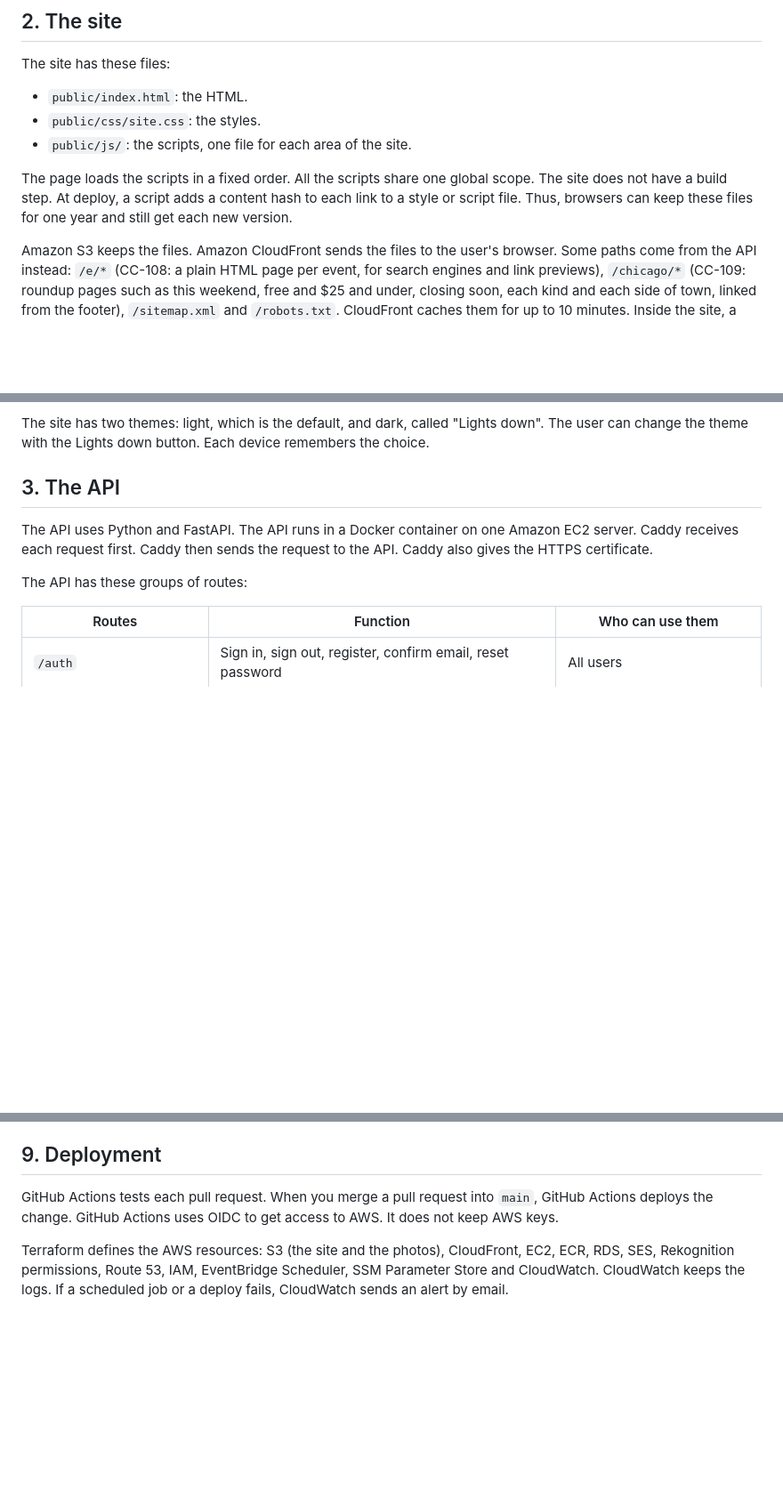
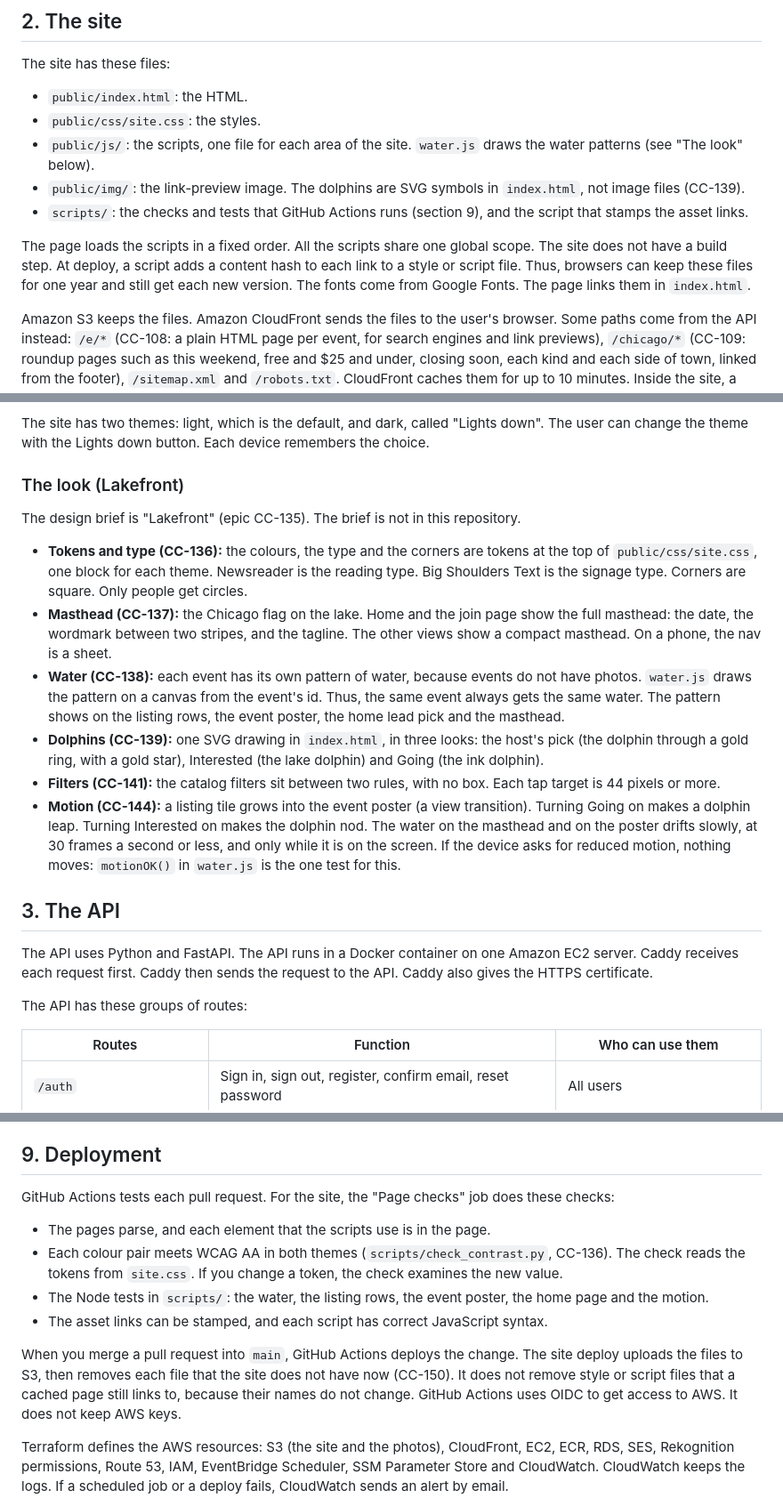
Before and after one commit to karrkode/cc-site, a Markdown page: ARCHITECTURE.md, 3 parts joined by grey strips. Shown at 89% size. Rendered like a GitHub page; blank space fills up the shorter version.

Commit message:
Docs: ARCHITECTURE.md covers the Lakefront stories (#104)
Adds "The look (Lakefront)" to section 2: tokens and type, masthead, water,
dolphins, filters and motion (CC-136 to CC-144). Describes Home as a front
page, lists public/img and scripts/, and in section 9 lists the site's page
checks and the deploy's removal of old files (CC-150).

Co-authored-by: Claude Opus 5.5 <noreply@anthropic.com>

```diff
--- a/ARCHITECTURE.md
+++ b/ARCHITECTURE.md
@@ -34,11 +34,14 @@ Each part has its own repository on GitHub.
 The site has these files:
 - `public/index.html`: the HTML.
 - `public/css/site.css`: the styles.
-- `public/js/`: the scripts, one file for each area of the site.
+- `public/js/`: the scripts, one file for each area of the site. `water.js` draws the water patterns (see "The look" below).
+- `public/img/`: the link-preview image. The dolphins are SVG symbols in `index.html`, not image files (CC-139).
+- `scripts/`: the checks and tests that GitHub Actions runs (section 9), and the script that stamps the asset links.
 
 The page loads the scripts in a fixed order. All the scripts share one global scope.
 The site does not have a build step. At deploy, a script adds a content hash to each link to a style or script file.
 Thus, browsers can keep these files for one year and still get each new version.
+The fonts come from Google Fonts. The page links them in `index.html`.
 
 Amazon S3 keeps the files.
 Amazon CloudFront sends the files to the user's browser. Some paths come from the API instead: `/e/*` (CC-108: a plain HTML page per event, for search engines and link previews), `/chicago/*` (CC-109: roundup pages such as this weekend, free and $25 and under, closing soon, each kind and each side of town, linked from the footer), `/sitemap.xml` and `/robots.txt`. CloudFront caches them for up to 10 minutes. Inside the site, a listing row (CC-140) opens the event view at `#e/<id>` (CC-117), set as a poster (CC-142): the category field with its water, then the facts, Tickets, Interested and Going beside your crews'. Its Share button gives the `/e/` page, whose main button opens the view. Both show public takes (CC-112): Cultural Journal entries their members chose to share from #planner ("Share publicly" saves at once), which admins can hide from the event view.
@@ -63,6 +66,16 @@ The site has these views:
 
 The site has two themes: light, which is the default, and dark, called "Lights down".
 The user can change the theme with the Lights down button. Each device remembers the choice.
+
+### The look (Lakefront)
+
+The design brief is "Lakefront" (epic CC-135). The brief is not in this repository.
+- **Tokens and type (CC-136):** the colours, the type and the corners are tokens at the top of `public/css/site.css`, one block for each theme. Newsreader is the reading type. Big Shoulders Text is the signage type. Corners are square. Only people get circles.
+- **Masthead (CC-137):** the Chicago flag on the lake. Home and the join page show the full masthead: the date, the wordmark between two stripes, and the tagline. The other views show a compact masthead. On a phone, the nav is a sheet.
+- **Water (CC-138):** each event has its own pattern of water, because events do not have photos. `water.js` draws the pattern on a canvas from the event's id. Thus, the same event always gets the same water. The pattern shows on the listing rows, the event poster, the home lead pick and the masthead.
+- **Dolphins (CC-139):** one SVG drawing in `index.html`, in three looks: the host's pick (the dolphin through a gold ring, with a gold star), Interested (the lake dolphin) and Going (the ink dolphin).
+- **Filters (CC-141):** the catalog filters sit between two rules, with no box. Each tap target is 44 pixels or more.
+- **Motion (CC-144):** a listing tile grows into the event poster (a view transition). Turning Going on makes a dolphin leap. Turning Interested on makes the dolphin nod. The water on the masthead and on the poster drifts slowly, at 30 frames a second or less, and only while it is on the screen. If the device asks for reduced motion, nothing moves: `motionOK()` in `water.js` is the one test for this.
 
 ## 3. The API
 
@@ -181,7 +194,14 @@ Members must confirm their email address before they can send in events or see c
 ## 9. Deployment
 
 GitHub Actions tests each pull request.
+For the site, the "Page checks" job does these checks:
+- The pages parse, and each element that the scripts use is in the page.
+- Each colour pair meets WCAG AA in both themes (`scripts/check_contrast.py`, CC-136). The check reads the tokens from `site.css`. If you change a token, the check examines the new value.
+- The Node tests in `scripts/`: the water, the listing rows, the event poster, the home page and the motion.
+- The asset links can be stamped, and each script has correct JavaScript syntax.
+
 When you merge a pull request into `main`, GitHub Actions deploys the change.
+The site deploy uploads the files to S3, then removes each file that the site does not have now (CC-150). It does not remove style or script files that a cached page still links to, because their names do not change.
 GitHub Actions uses OIDC to get access to AWS. It does not keep AWS keys.
 
 Terraform defines the AWS resources: S3 (the site and the photos), CloudFront, EC2, ECR, RDS, SES, Rekognition permissions, Route 53, IAM, EventBridge Scheduler, SSM Parameter Store and CloudWatch.
```
Also changed, not shown: other parts of ARCHITECTURE.md (+1 -1 lines).
